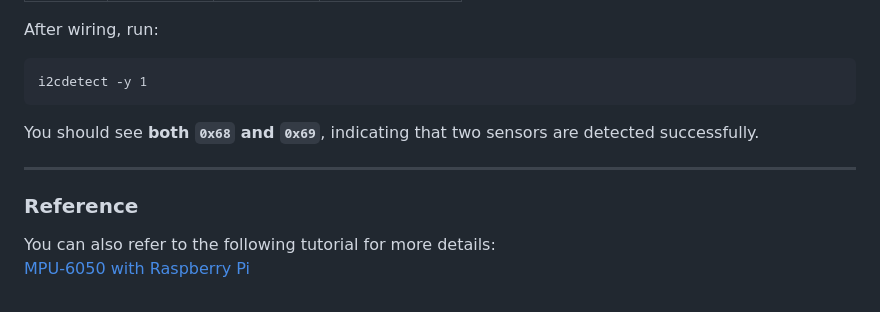
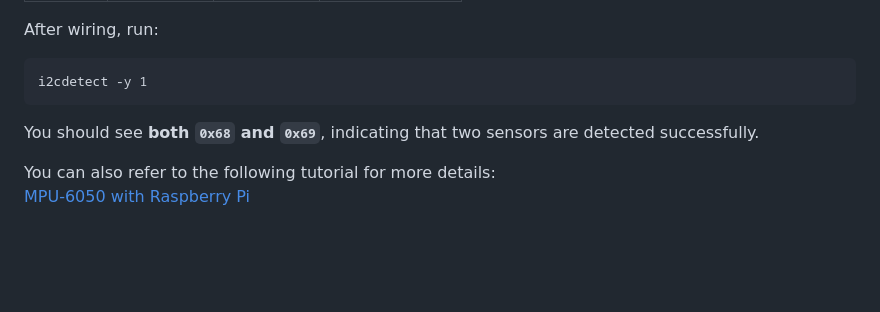
Before and after one commit to eleanor128/IOT-Drum-Stick, a Markdown page: README.md, the part around one of its changes. Drawn GitHub-style; blank space fills up the shorter version.

Commit message:
Readme 文件

```diff
--- a/README.md
+++ b/README.md
@@ -114,9 +109,5 @@ After wiring, run:
 
 You should see **both `0x68` and `0x69`**, indicating that two sensors are detected successfully.
 
----
-
-### Reference
-
 You can also refer to the following tutorial for more details:
 [MPU-6050 with Raspberry Pi](https://atceiling.blogspot.com/2017/02/raspberry-pi-mpu-6050.html)
```
Also changed, not shown: other parts of README.md (+6 -11 lines).
